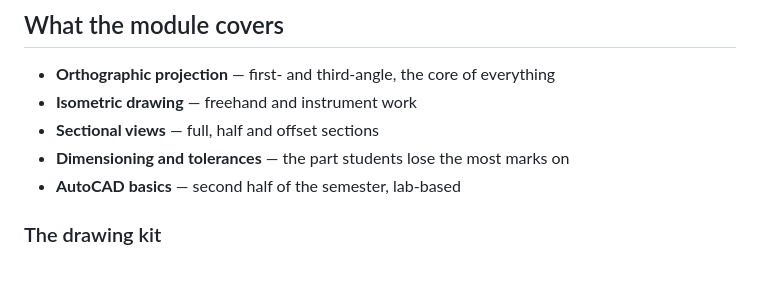
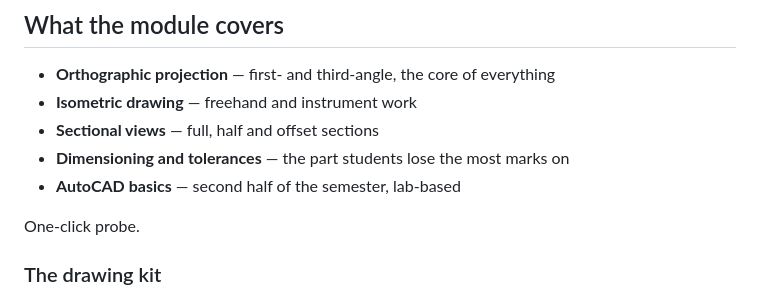
Before and after one commit to AbstractDimensions/nwu-wiki, a Markdown page: pages/module-ingm122.md, the part around the change. GitHub-like rendering; blank space fills up the shorter version.

Commit message:
Update INGM 122 (sample) (via wiki: one-click-test)

```diff
--- a/pages/module-ingm122.md
+++ b/pages/module-ingm122.md
@@ -20,6 +20,7 @@ Test Edit
 - **Dimensioning and tolerances** — the part students lose the most marks on
 - **AutoCAD basics** — second half of the semester, lab-based
 
+One-click probe.
 ### The drawing kit
 
 You need your own: A3 drawing board, T-square or drafting machine access,
```
